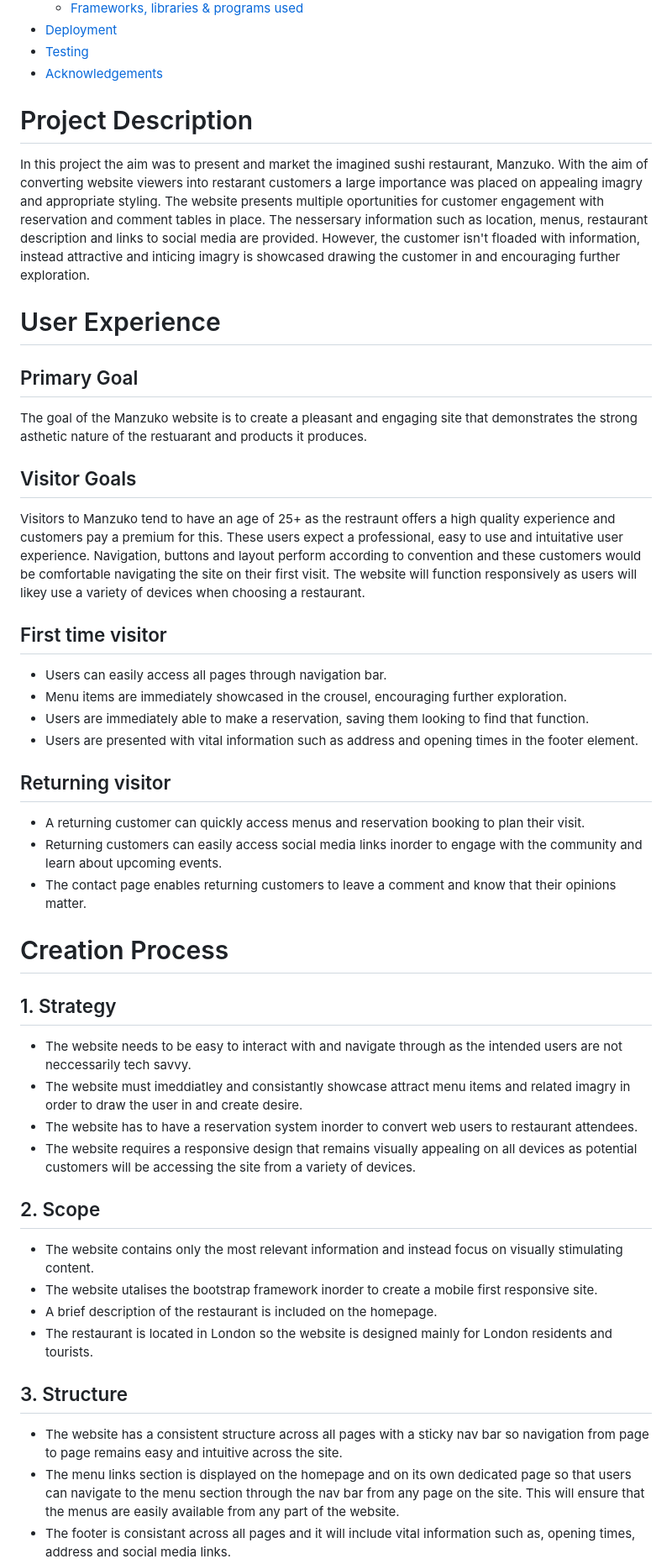
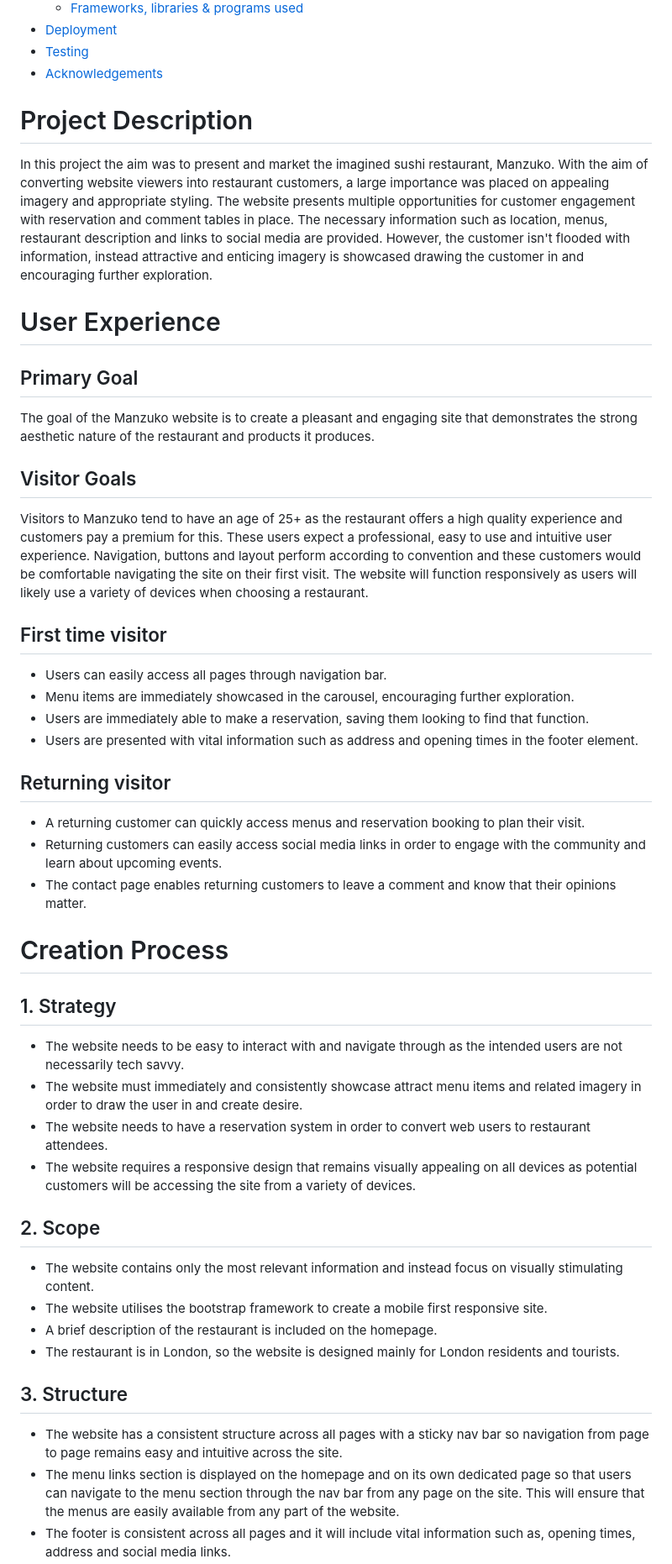
Before and after one commit to RobBatchCoder/Manzuko-restaurant, a Markdown page: README.md, the part around one of its changes. Shown at 84% size. GitHub-like rendering.

Commit message:
Proof read and fixed typos in README.md

```diff
--- a/README.md
+++ b/README.md
@@ -23,59 +23,57 @@ Visit a live version of the site: https://robbatchcoder.github.io/Manzuko-restau
 * [Testing](#testing)
 * [Acknowledgements](#acknowledgements)
 
-
 # Project Description
 In this project the aim was to present and market the imagined sushi restaurant, Manzuko. With the aim
-of converting website viewers into restarant customers a large importance was placed on appealing imagry
+of converting website viewers into restaurant customers, a large importance was placed on appealing imagery
 and appropriate styling.
-The website presents multiple oportunities for customer engagement with reservation
-and comment tables in place. The nessersary information such as location, menus, restaurant
-description and links to social media are provided. However, the customer isn't floaded with information, instead
-attractive and inticing imagry is showcased drawing the customer in and encouraging further exploration.
-
+The website presents multiple opportunities for customer engagement with reservation
+and comment tables in place. The necessary information such as location, menus, restaurant
+description and links to social media are provided. However, the customer isn't flooded with information, instead
+attractive and enticing imagery is showcased drawing the customer in and encouraging further exploration.
 
 # User Experience
 ## Primary Goal
-The goal of the Manzuko website is to create a pleasant and engaging site that demonstrates the strong asthetic nature
-of the restuarant and products it produces.
+The goal of the Manzuko website is to create a pleasant and engaging site that demonstrates the strong aesthetic nature
+of the restaurant and products it produces.
 
 ## Visitor Goals
-Visitors to Manzuko tend to have an age of 25+ as the restraunt offers a high quality experience and customers pay a premium
-for this. These users expect a professional, easy to use and intuitative user experience. Navigation, buttons and layout perform
+Visitors to Manzuko tend to have an age of 25+ as the restaurant offers a high quality experience and customers pay a premium
+for this. These users expect a professional, easy to use and intuitive user experience. Navigation, buttons and layout perform
 according to convention and these customers would be comfortable navigating the site on their first visit. The website will function
-responsively as users will likey use a variety of devices when choosing a restaurant.
+responsively as users will likely use a variety of devices when choosing a restaurant.
 
 ## First time visitor
 * Users can easily access all pages through navigation bar.
-* Menu items are immediately showcased in the crousel, encouraging further exploration.
+* Menu items are immediately showcased in the carousel, encouraging further exploration.
 * Users are immediately able to make a reservation, saving them looking to find that function.
 * Users are presented with vital information such as address and opening times in the footer element.
 
 ## Returning visitor
 * A returning customer can quickly access menus and reservation booking to plan their visit.
-* Returning customers can easily access social media links inorder to engage with the community
+* Returning customers can easily access social media links in order to engage with the community
 and learn about upcoming events.
 * The contact page enables returning customers to leave a comment and know that their opinions matter.
 
 # Creation Process
 
 ## 1. Strategy
-* The website needs to be easy to interact with and navigate through as the intended users are not neccessarily tech savvy.
-* The website must imeddiatley and consistantly showcase attract menu items and related imagry in order to draw the user in
+* The website needs to be easy to interact with and navigate through as the intended users are not necessarily tech savvy.
+* The website must immediately and consistently showcase attract menu items and related imagery in order to draw the user in
 and create desire.
-* The website has to have a reservation system inorder to convert web users to restaurant attendees.
+* The website needs to have a reservation system in order to convert web users to restaurant attendees.
 * The website requires a responsive design that remains visually appealing on all devices as potential customers will be accessing
 the site from a variety of devices.
 
 ## 2. Scope
 * The website contains only the most relevant information and instead focus on visually stimulating content.
-* The website utalises the bootstrap framework inorder to create a mobile first responsive site.
+* The website utilises the bootstrap framework to create a mobile first responsive site.
 * A brief description of the restaurant is included on the homepage.
-* The restaurant is located in London so the website is designed mainly for London residents and tourists.
+* The restaurant is in London, so the website is designed mainly for London residents and tourists.
 
 ## 3. Structure
 * The website has a consistent structure across all pages with a sticky nav bar so navigation from page to page remains easy
 and intuitive across the site.
 * The menu links section is displayed on the homepage and on its own dedicated page so that users can navigate to the menu section through the nav bar from any page on the site. This will ensure that the menus are easily available from any part of the website.
-* The footer is consistant across all pages and it will include vital information such as, opening times, address and social media
+* The footer is consistent across all pages and it will include vital information such as, opening times, address and social media
 links.
```
Also changed, not shown: other parts of README.md (+35 -43 lines).
